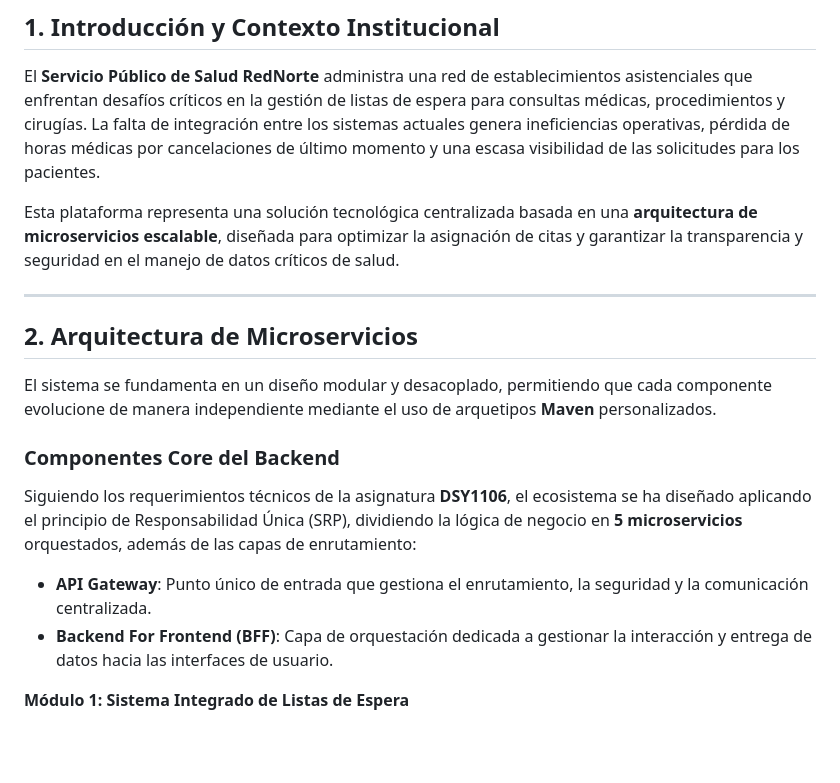
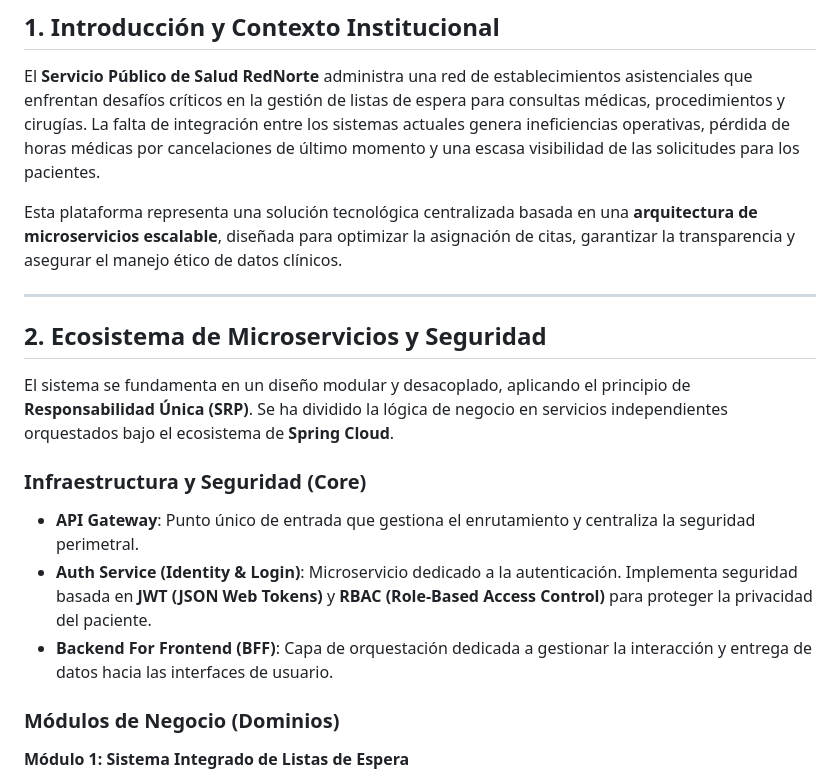
Before and after one commit to BeoGonzalez/rednorte-backend, a Markdown page: README.md, the part around one of its changes. GitHub-like rendering; blank space fills up the shorter version.

```diff
--- a/README.md
+++ b/README.md
@@ -3,21 +3,20 @@
 ## 1. Introducción y Contexto Institucional
 El **Servicio Público de Salud RedNorte** administra una red de establecimientos asistenciales que enfrentan desafíos críticos en la gestión de listas de espera para consultas médicas, procedimientos y cirugías. La falta de integración entre los sistemas actuales genera ineficiencias operativas, pérdida de horas médicas por cancelaciones de último momento y una escasa visibilidad de las solicitudes para los pacientes.
 
-Esta plataforma representa una solución tecnológica centralizada basada en una **arquitectura de microservicios escalable**, diseñada para optimizar la asignación de citas y garantizar la transparencia y seguridad en el manejo de datos críticos de salud.
+Esta plataforma representa una solución tecnológica centralizada basada en una **arquitectura de microservicios escalable**, diseñada para optimizar la asignación de citas, garantizar la transparencia y asegurar el manejo ético de datos clínicos.
 
 ---
 
-## 2. Arquitectura de Microservicios
-El sistema se fundamenta en un diseño modular y desacoplado, permitiendo que cada componente evolucione de manera independiente mediante el uso de arquetipos **Maven** personalizados.
+## 2. Ecosistema de Microservicios y Seguridad
+El sistema se fundamenta en un diseño modular y desacoplado, aplicando el principio de **Responsabilidad Única (SRP)**. Se ha dividido la lógica de negocio en servicios independientes orquestados bajo el ecosistema de **Spring Cloud**.
 
 
-
-### Componentes Core del Backend
-Siguiendo los requerimientos técnicos de la asignatura **DSY1106**, el ecosistema se ha diseñado aplicando el principio de Responsabilidad Única (SRP), dividiendo la lógica de negocio en **5 microservicios** orquestados, además de las capas de enrutamiento:
-
-* **API Gateway**: Punto único de entrada que gestiona el enrutamiento, la seguridad y la comunicación centralizada.
+### Infraestructura y Seguridad (Core)
+* **API Gateway**: Punto único de entrada que gestiona el enrutamiento y centraliza la seguridad perimetral.
+* **Auth Service (Identity & Login)**: Microservicio dedicado a la autenticación. Implementa seguridad basada en **JWT (JSON Web Tokens)** y **RBAC (Role-Based Access Control)** para proteger la privacidad del paciente.
 * **Backend For Frontend (BFF)**: Capa de orquestación dedicada a gestionar la interacción y entrega de datos hacia las interfaces de usuario.
 
+### Módulos de Negocio (Dominios)
 **Módulo 1: Sistema Integrado de Listas de Espera**
 * 🏥 **Patient Service**: Única fuente de la verdad sobre la identidad del paciente (datos demográficos y previsión).
 * 📋 **Waiting List Service**: Gestiona puramente la "fila", registrando ingresos, especialidad, nivel de prioridad (Triage) y estados.
```
Also changed, not shown: other parts of README.md (+38 -61 lines).
